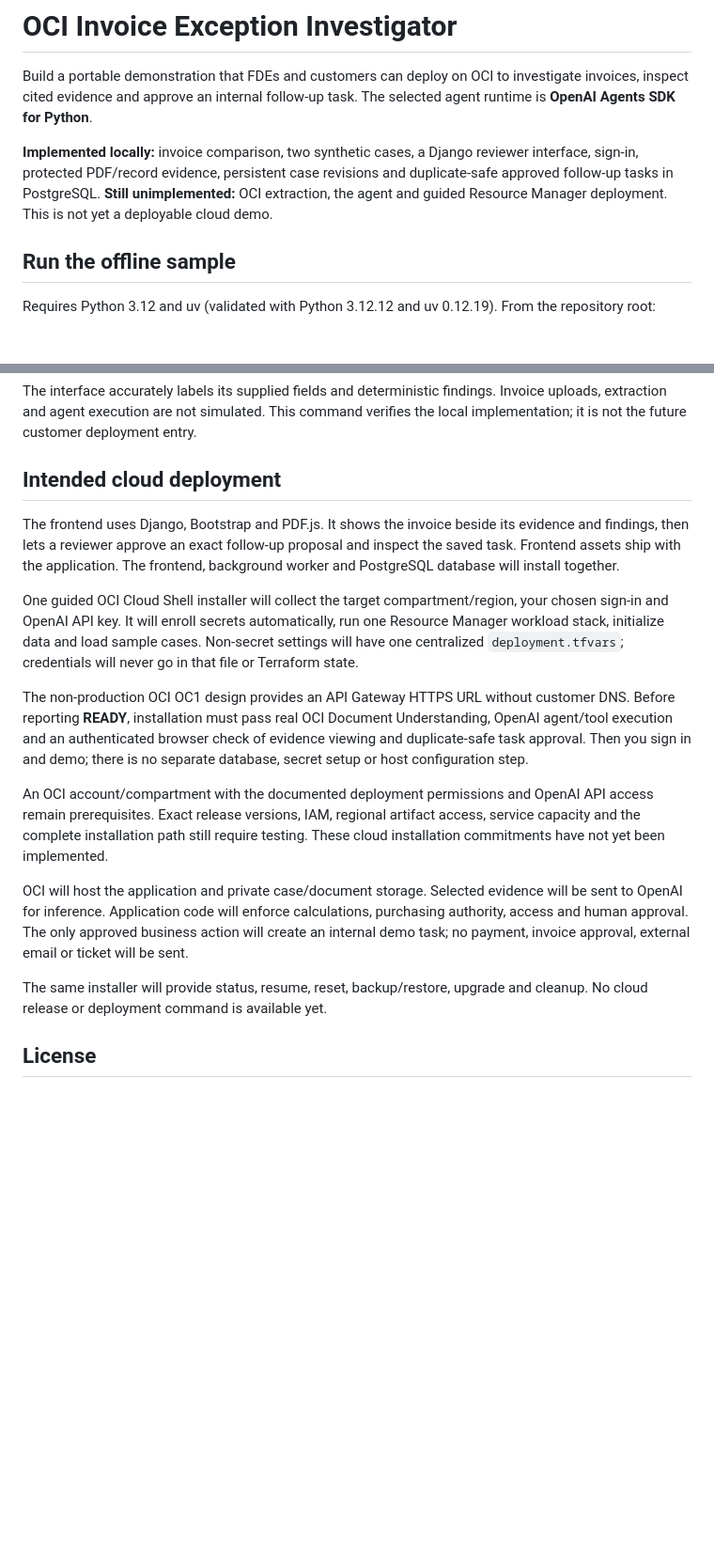
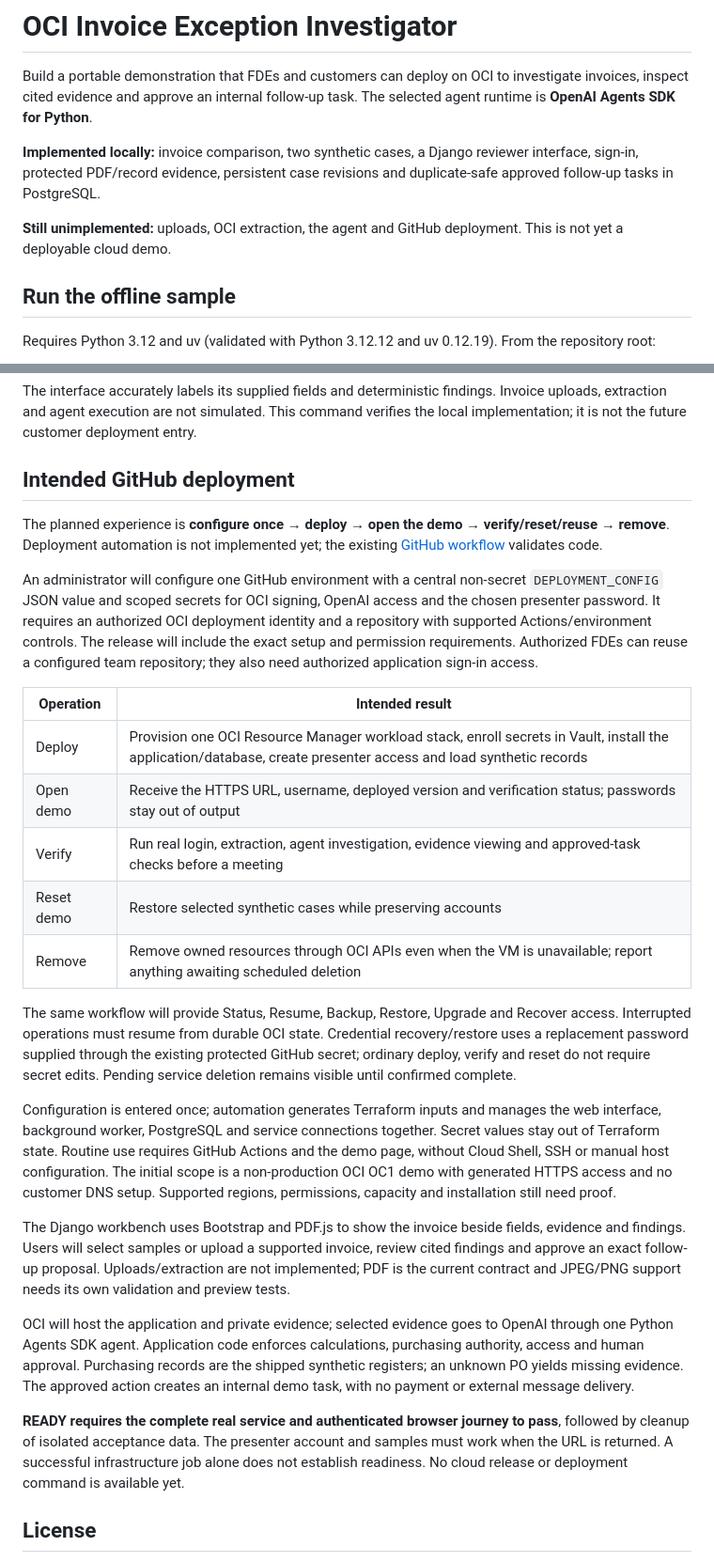
Before and after one commit to Phirlly/oci-invoice-investigator, a Markdown page: README.md, 2 parts joined by grey strips. Shown at 94% size. Drawn GitHub-style; blank space fills up the shorter version.

Commit message:
docs: define GitHub deployment and demo journey

```diff
--- a/README.md
+++ b/README.md
@@ -7,8 +7,9 @@ task. The selected agent runtime is **OpenAI Agents SDK for Python**.
 **Implemented locally:** invoice comparison, two synthetic cases, a Django
 reviewer interface, sign-in, protected PDF/record evidence, persistent case
 revisions and duplicate-safe approved follow-up tasks in PostgreSQL.
-**Still unimplemented:** OCI extraction, the agent and guided Resource Manager
-deployment. This is not yet a deployable cloud demo.
+
+**Still unimplemented:** uploads, OCI extraction, the agent and GitHub deployment.
+This is not yet a deployable cloud demo.
 
 ## Run the offline sample
 
@@ -94,38 +95,56 @@ The interface accurately labels its supplied fields and deterministic findings.
 Invoice uploads, extraction and agent execution are not simulated. This command
 verifies the local implementation; it is not the future customer deployment entry.
 
-## Intended cloud deployment
+## Intended GitHub deployment
 
-The frontend uses Django, Bootstrap and PDF.js. It shows the invoice beside its
-evidence and findings, then lets a reviewer approve an exact follow-up proposal
-and inspect the saved task. Frontend assets ship with the application.
-The frontend, background worker and PostgreSQL database will install together.
+The planned experience is **configure once → deploy → open the demo →
+verify/reset/reuse → remove**. Deployment automation is not implemented yet;
+the existing [GitHub workflow](.github/workflows/validation.yml) validates code.
 
-One guided OCI Cloud Shell installer will collect the target compartment/region,
-your chosen sign-in and OpenAI API key. It will enroll secrets automatically,
-run one Resource Manager workload stack, initialize data and load sample cases.
-Non-secret settings will have one centralized `deployment.tfvars`; credentials
-will never go in that file or Terraform state.
+An administrator will configure one GitHub environment with a central non-secret
+`DEPLOYMENT_CONFIG` JSON value and scoped secrets for OCI signing, OpenAI access
+and the chosen presenter password. It requires an authorized OCI deployment
+identity and a repository with supported Actions/environment controls. The release
+will include the exact setup and permission requirements. Authorized FDEs can reuse
+a configured team repository; they also need authorized application sign-in access.
 
-The non-production OCI OC1 design provides an API Gateway HTTPS URL without
-customer DNS. Before reporting **READY**, installation must pass real OCI Document
-Understanding, OpenAI agent/tool execution and an authenticated browser check of
-evidence viewing and duplicate-safe task approval. Then you sign in and demo;
-there is no separate database, secret setup or host configuration step.
+| Operation | Intended result |
+| --- | --- |
+| Deploy | Provision one OCI Resource Manager workload stack, enroll secrets in Vault, install the application/database, create presenter access and load synthetic records |
+| Open demo | Receive the HTTPS URL, username, deployed version and verification status; passwords stay out of output |
+| Verify | Run real login, extraction, agent investigation, evidence viewing and approved-task checks before a meeting |
+| Reset demo | Restore selected synthetic cases while preserving accounts |
+| Remove | Remove owned resources through OCI APIs even when the VM is unavailable; report anything awaiting scheduled deletion |
 
-An OCI account/compartment with the documented deployment permissions and OpenAI
-API access remain prerequisites. Exact release versions, IAM, regional artifact
-access, service capacity and the complete installation path still require testing.
-These cloud installation commitments have not yet been implemented.
+The same workflow will provide Status, Resume, Backup, Restore, Upgrade and
+Recover access. Interrupted operations must resume from durable OCI state.
+Credential recovery/restore uses a replacement password supplied through the
+existing protected GitHub secret; ordinary deploy, verify and reset do not require
+secret edits. Pending service deletion remains visible until confirmed complete.
 
-OCI will host the application and private case/document storage. Selected
-evidence will be sent to OpenAI for inference. Application code will enforce
-calculations, purchasing authority, access and human approval. The only approved
-business action will create an internal demo task; no payment, invoice approval,
-external email or ticket will be sent.
+Configuration is entered once; automation generates Terraform inputs and manages
+the web interface, background worker, PostgreSQL and service connections together.
+Secret values stay out of Terraform state. Routine use requires GitHub Actions and
+the demo page, without Cloud Shell, SSH or manual host configuration. The initial
+scope is a non-production OCI OC1 demo with generated HTTPS access and no customer
+DNS setup. Supported regions, permissions, capacity and installation still need proof.
 
-The same installer will provide status, resume, reset, backup/restore, upgrade
-and cleanup. No cloud release or deployment command is available yet.
+The Django workbench uses Bootstrap and PDF.js to show the invoice beside fields,
+evidence and findings. Users will select samples or upload a supported invoice,
+review cited findings and approve an exact follow-up proposal. Uploads/extraction
+are not implemented; PDF is the current contract and JPEG/PNG support needs its
+own validation and preview tests.
+
+OCI will host the application and private evidence; selected evidence goes to
+OpenAI through one Python Agents SDK agent. Application code enforces calculations,
+purchasing authority, access and human approval. Purchasing records are the shipped
+synthetic registers; an unknown PO yields missing evidence. The approved action
+creates an internal demo task, with no payment or external message delivery.
+
+**READY requires the complete real service and authenticated browser journey to
+pass**, followed by cleanup of isolated acceptance data. The presenter account and
+samples must work when the URL is returned. A successful infrastructure job alone
+does not establish readiness. No cloud release or deployment command is available yet.
 
 ## License
 
```
